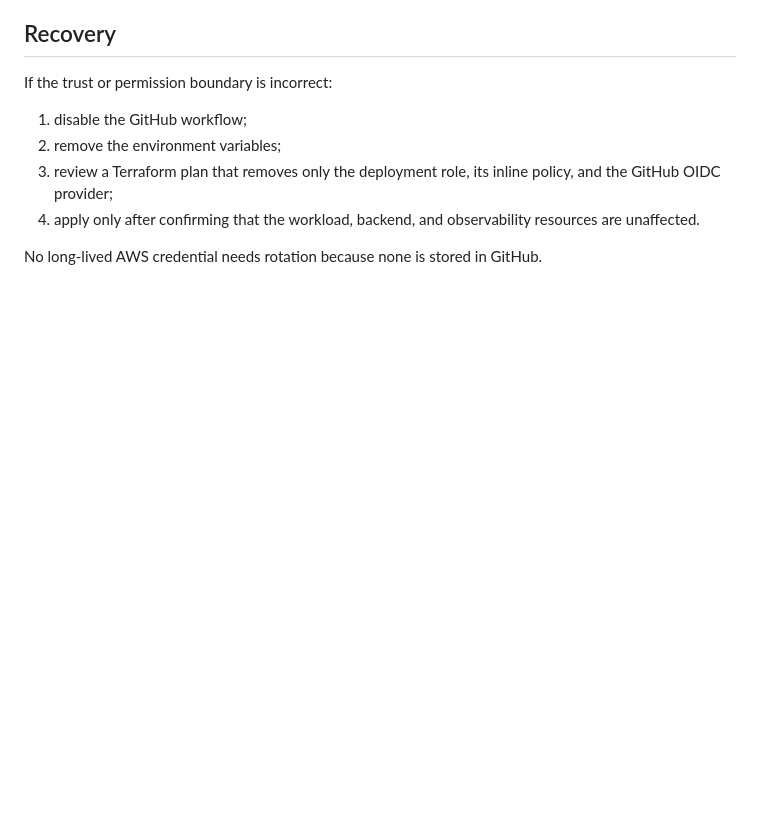
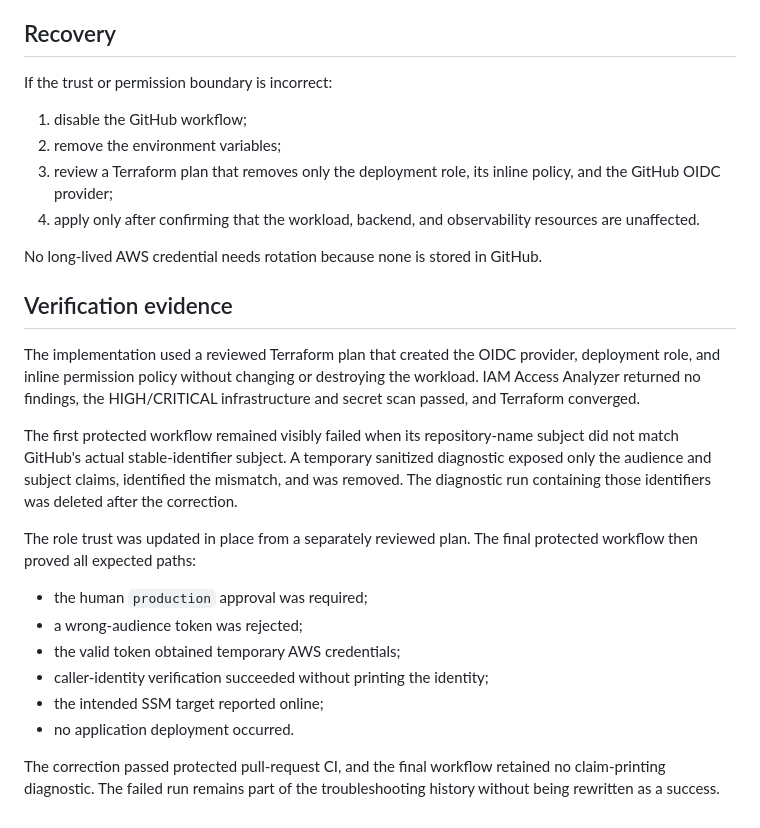
Before and after one commit to ar7abb/ops-status-board, a Markdown page: docs/github-oidc-delivery.md, the part around the change. GitHub-like rendering; blank space fills up the shorter version.

```diff
--- a/docs/github-oidc-delivery.md
+++ b/docs/github-oidc-delivery.md
@@ -86,3 +86,30 @@ If the trust or permission boundary is incorrect:
    resources are unaffected.
 
 No long-lived AWS credential needs rotation because none is stored in GitHub.
+
+## Verification evidence
+
+The implementation used a reviewed Terraform plan that created the OIDC
+provider, deployment role, and inline permission policy without changing or
+destroying the workload. IAM Access Analyzer returned no findings, the
+HIGH/CRITICAL infrastructure and secret scan passed, and Terraform converged.
+
+The first protected workflow remained visibly failed when its repository-name
+subject did not match GitHub's actual stable-identifier subject. A temporary
+sanitized diagnostic exposed only the audience and subject claims, identified
+the mismatch, and was removed. The diagnostic run containing those identifiers
+was deleted after the correction.
+
+The role trust was updated in place from a separately reviewed plan. The final
+protected workflow then proved all expected paths:
+
+- the human `production` approval was required;
+- a wrong-audience token was rejected;
+- the valid token obtained temporary AWS credentials;
+- caller-identity verification succeeded without printing the identity;
+- the intended SSM target reported online;
+- no application deployment occurred.
+
+The correction passed protected pull-request CI, and the final workflow retained
+no claim-printing diagnostic. The failed run remains part of the troubleshooting
+history without being rewritten as a success.
```
Also changed, not shown: README.md (+1 -1 lines).
